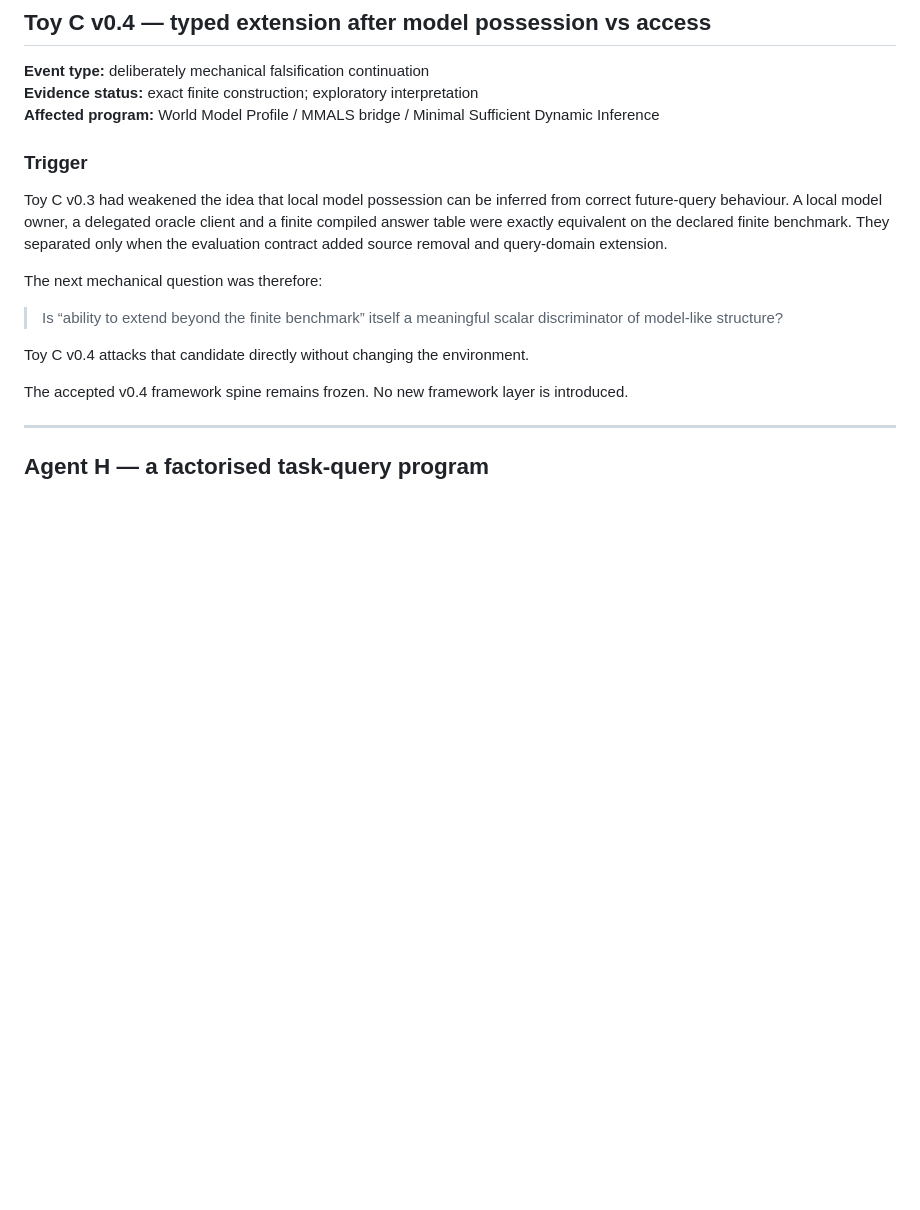
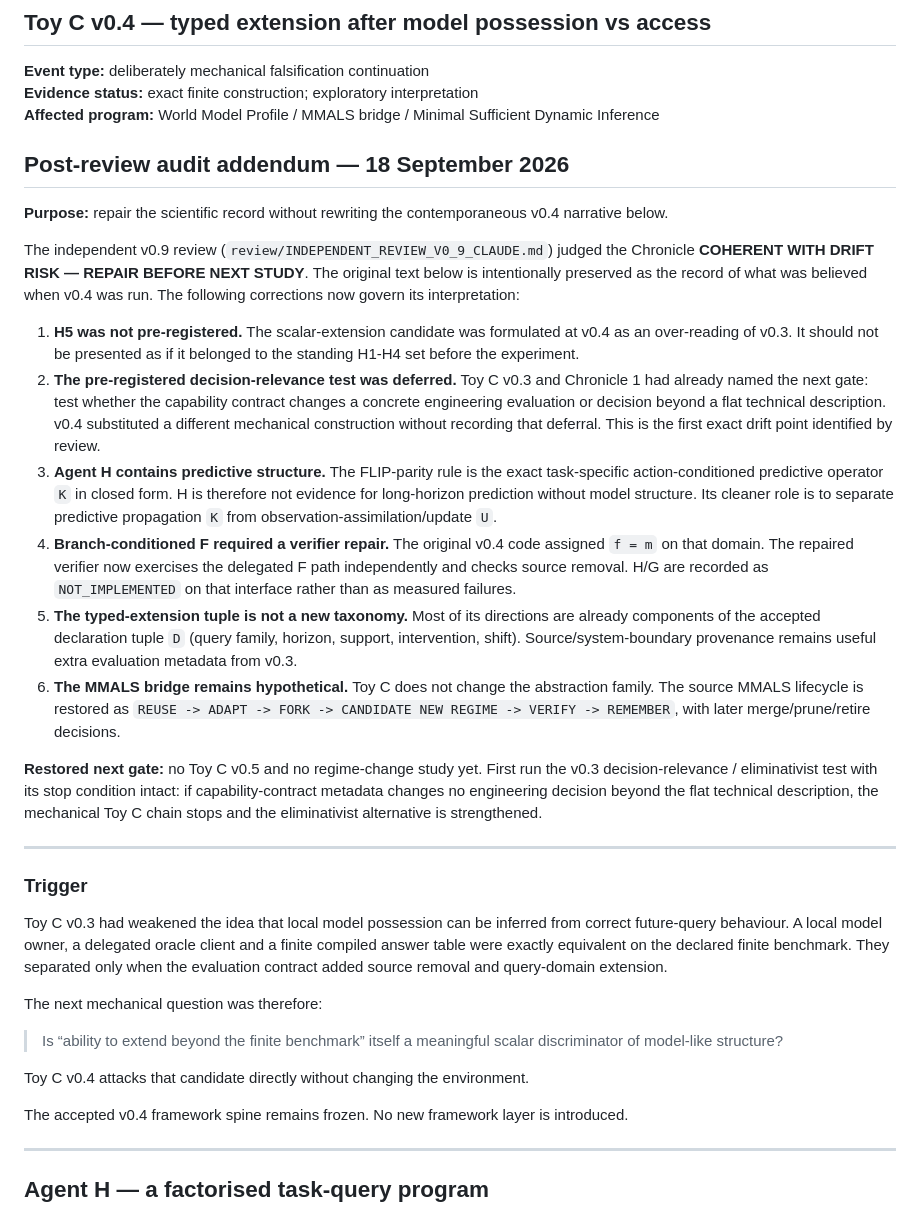
Before and after one commit to gharbonnier78/world-model-profile, a Markdown page: history/2026-09-16_toy_c_v0_4_typed_extension.md, the part around the change. GitHub-like rendering; blank space fills up the shorter version.

Commit message:
chronicle: record v0.9 review repairs without rewriting v0.4 history

```diff
--- a/history/2026-09-16_toy_c_v0_4_typed_extension.md
+++ b/history/2026-09-16_toy_c_v0_4_typed_extension.md
@@ -5,6 +5,23 @@
 **Event type:** deliberately mechanical falsification continuation
 **Evidence status:** exact finite construction; exploratory interpretation
 **Affected program:** World Model Profile / MMALS bridge / Minimal Sufficient Dynamic Inference
+
+## Post-review audit addendum — 18 September 2026
+
+**Purpose:** repair the scientific record without rewriting the contemporaneous v0.4 narrative below.
+
+The independent v0.9 review (`review/INDEPENDENT_REVIEW_V0_9_CLAUDE.md`) judged the Chronicle **COHERENT WITH DRIFT RISK — REPAIR BEFORE NEXT STUDY**. The original text below is intentionally preserved as the record of what was believed when v0.4 was run. The following corrections now govern its interpretation:
+
+1. **H5 was not pre-registered.** The scalar-extension candidate was formulated at v0.4 as an over-reading of v0.3. It should not be presented as if it belonged to the standing H1-H4 set before the experiment.
+2. **The pre-registered decision-relevance test was deferred.** Toy C v0.3 and Chronicle 1 had already named the next gate: test whether the capability contract changes a concrete engineering evaluation or decision beyond a flat technical description. v0.4 substituted a different mechanical construction without recording that deferral. This is the first exact drift point identified by review.
+3. **Agent H contains predictive structure.** The FLIP-parity rule is the exact task-specific action-conditioned predictive operator `K` in closed form. H is therefore not evidence for long-horizon prediction without model structure. Its cleaner role is to separate predictive propagation `K` from observation-assimilation/update `U`.
+4. **Branch-conditioned F required a verifier repair.** The original v0.4 code assigned `f = m` on that domain. The repaired verifier now exercises the delegated F path independently and checks source removal. H/G are recorded as `NOT_IMPLEMENTED` on that interface rather than as measured failures.
+5. **The typed-extension tuple is not a new taxonomy.** Most of its directions are already components of the accepted declaration tuple `D` (query family, horizon, support, intervention, shift). Source/system-boundary provenance remains useful extra evaluation metadata from v0.3.
+6. **The MMALS bridge remains hypothetical.** Toy C does not change the abstraction family. The source MMALS lifecycle is restored as `REUSE -> ADAPT -> FORK -> CANDIDATE NEW REGIME -> VERIFY -> REMEMBER`, with later merge/prune/retire decisions.
+
+**Restored next gate:** no Toy C v0.5 and no regime-change study yet. First run the v0.3 decision-relevance / eliminativist test with its stop condition intact: if capability-contract metadata changes no engineering decision beyond the flat technical description, the mechanical Toy C chain stops and the eliminativist alternative is strengthened.
+
+---
 
 ### Trigger
 
```
